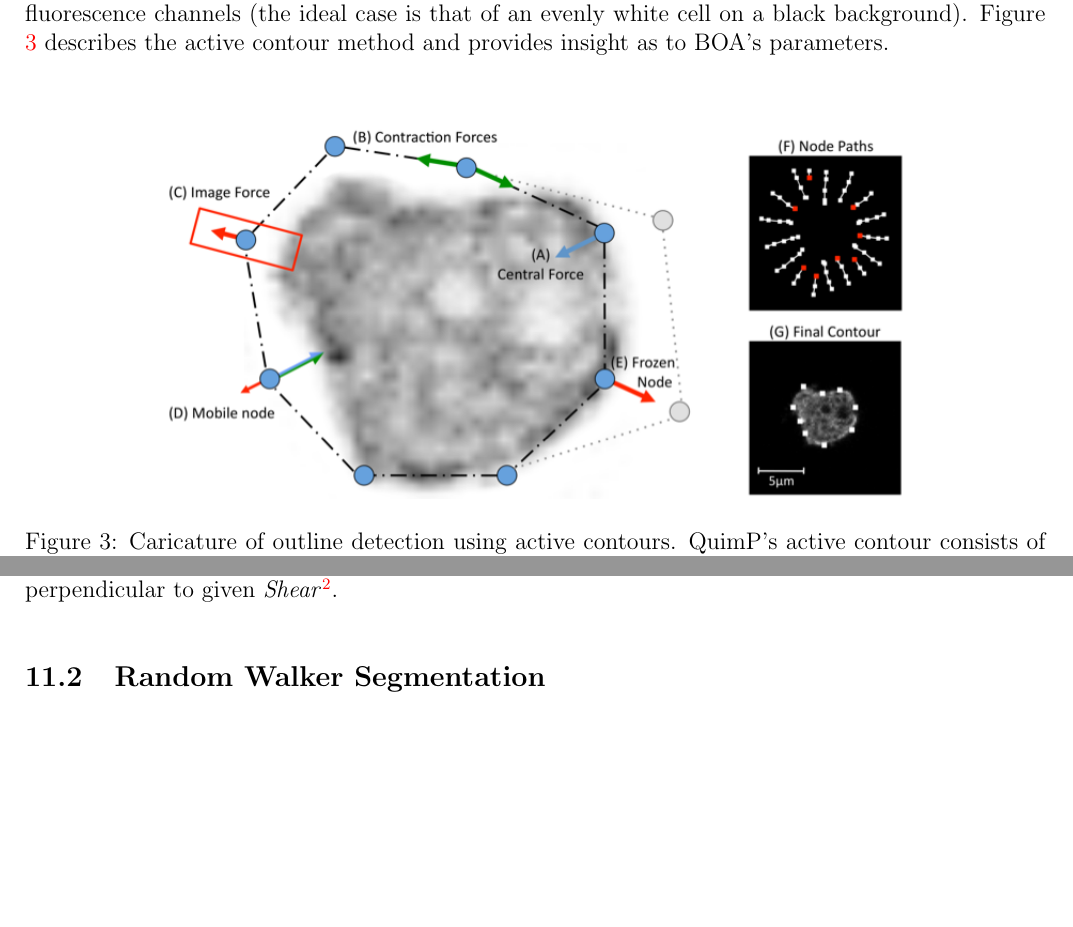
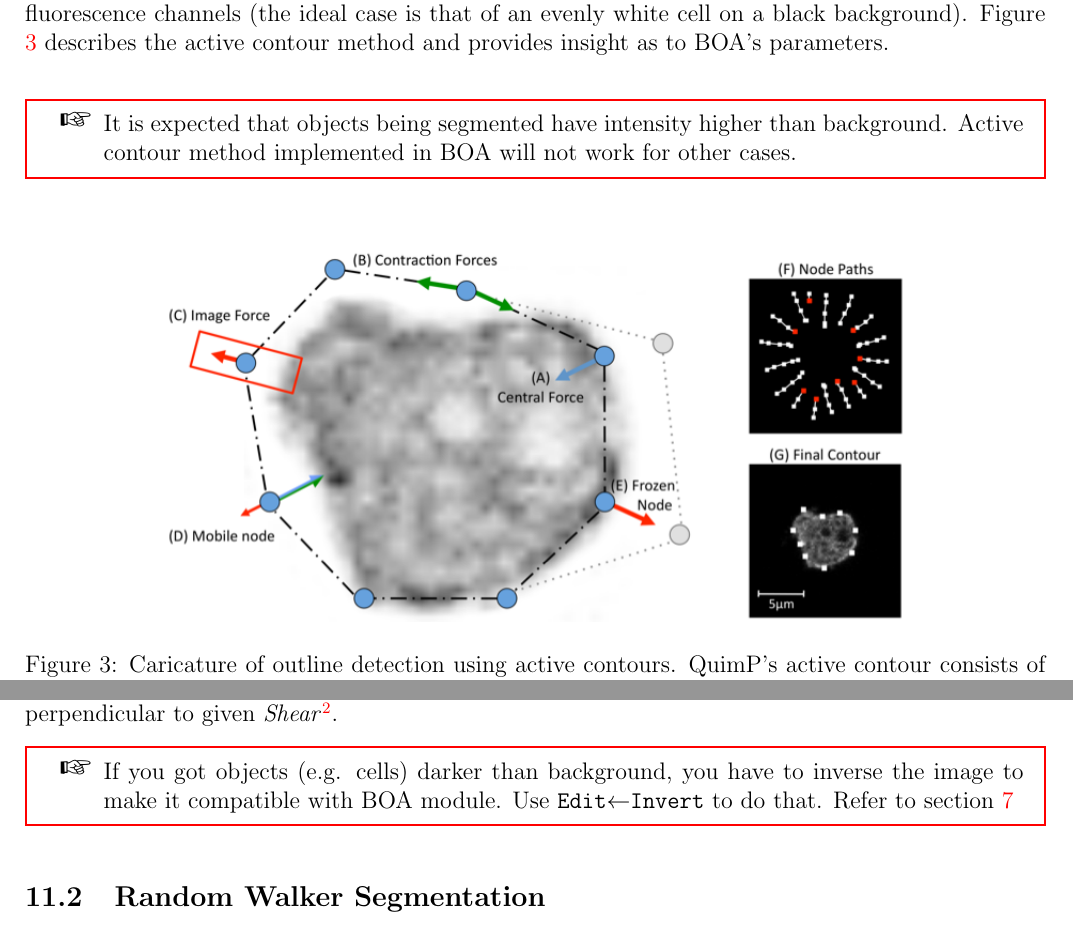
Before and after one commit to CellDynamics/QuimP-Doc, a LaTeX document (Docs/QuimP_Guide.tex): two parts of pages 11 and 24 of 43 before the commit and two parts of pages 11 and 25 of 44 after it, joined at a grey line, cut so that both start at the same text, the shorter picture padded with empty space. Compiled offline with pdfLaTeX.

Commit message:
Added info about expected images by BOA

```diff
--- a/Docs/QuimP_Guide.tex
+++ b/Docs/QuimP_Guide.tex
@@ -5,6 +5,7 @@
 \usepackage{subfigure}
 \usepackage{titlesec}
 \usepackage{etoolbox}
+\usepackage{pifont,mdframed}
 % Workarounf of stupid bug: http://tex.stackexchange.com/questions/299969/titlesec-loss-of-section-numbering-with-the-new-update-2016-03-15
 \makeatletter
 \patchcmd{\ttlh@hang}{\parindent\z@}{\parindent\z@\leavevmode}{}{}
@@ -18,6 +19,12 @@
 \usepackage{datetime}
 \geometry{tmargin=2.5cm,bmargin=3cm,lmargin=1.5cm,rmargin=1.5cm}
 \newcommand{\sectionbreak}{\clearpage}
+
+\newenvironment{warning}
+{\par\begin{mdframed}[linewidth=1pt,linecolor=red]%
+		\begin{list}{}{\leftmargin=1cm
+				\labelwidth=\leftmargin}\item[\Large\ding{43}]}
+		{\end{list}\end{mdframed}\par}
 
 \begin{document}
 \title{QuimP Guide}
@@ -146,6 +153,9 @@ segmented with this method).  Attaining the best image for segmentation may requ
 as the combining of available fluorescence channels (the ideal case is that of an evenly white cell on a black
 background).  Figure \ref{activeContour} describes the active contour method and provides insight as to BOA's
 parameters.\\
+\begin{warning}
+	It is expected that objects being segmented have intensity higher than background. Active contour method implemented in BOA will not work for other cases.
+\end{warning}
 
 \begin{figure}[ht]
    \centering
@@ -530,6 +539,10 @@ Reconstructed image can be affected by linear pattern that can be filtered by ru
 	\caption{DIC filter options dialog}
 	\label{fig:dicdialog}
 \end{figure}
+
+\begin{warning}
+	If you got objects (e.g. cells) darker than background, you have to inverse the image to make it compatible with BOA module. Use \texttt{Edit$\leftarrow$Invert} to do that. Refer to section \ref{sec:BOAPlugin}
+\end{warning}
 
 \subsection{Random Walker Segmentation}
 \label{sec:RWSeg}
```
Also changed, not shown: Docs/QuimP_Guide.tex (5 more changed lines).
